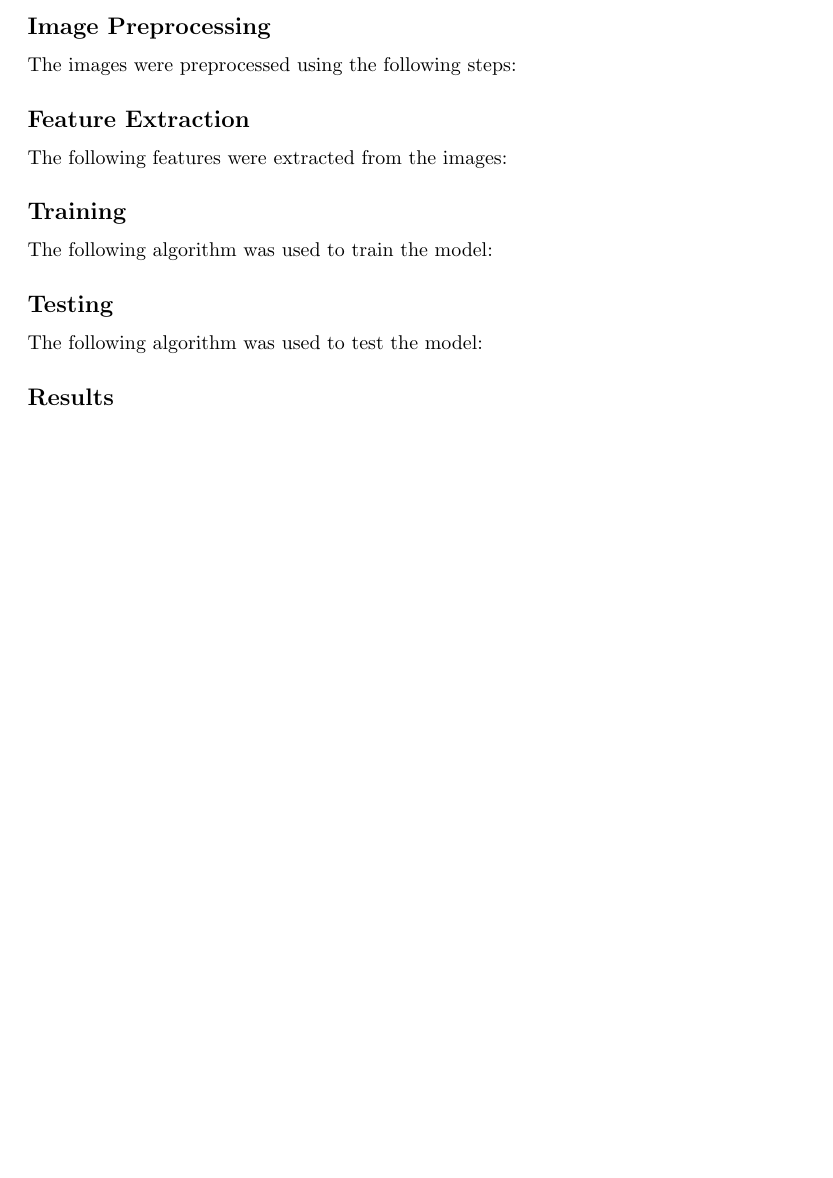
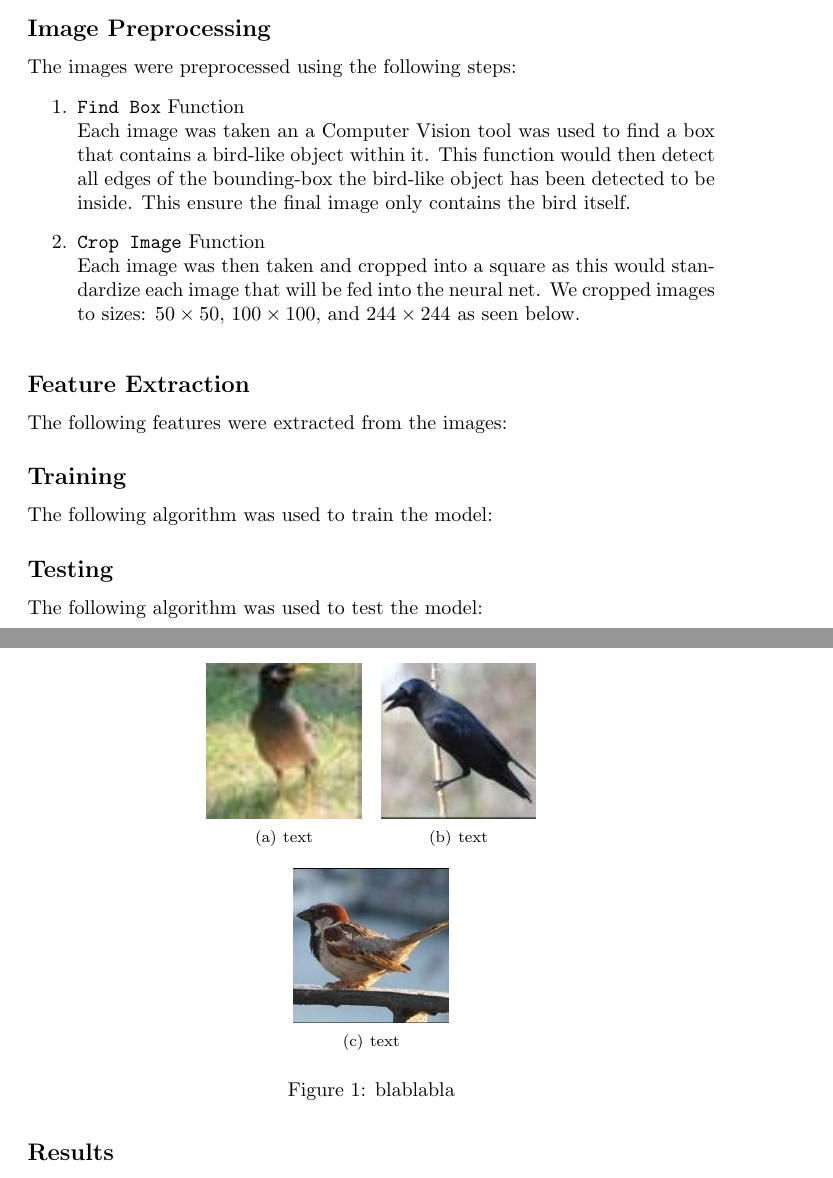
Before and after one commit to hurryingauto3/WWF-Bird-Recognition-Project, a LaTeX document (Report/int_report.tex): part of page 2 of 3 before the commit and two parts of pages 2 and 3 of 4 after it, the two joined at a grey line, cut so that both start at the same text, the shorter picture padded with empty space. Compiled offline with pdfLaTeX.

Commit message:
report updated

```diff
--- a/Report/int_report.tex
+++ b/Report/int_report.tex
@@ -1,7 +1,7 @@
 \documentclass{article}
 \usepackage{hyperref}
 \usepackage{graphicx}
-
+\usepackage{subfigure}
 
 \title{Khidmat Bird Recogntion Project\\ \textit{Intemediate Progress Report}}
 \author{Ali Hamza}
@@ -42,15 +42,29 @@
     All images collected: \url{https://drive.google.com/drive/folders/18k-roE_VJSB1dcrhvN1y_EosVF7Kb0dY?usp=sharing}
     \subsection*{Image Preprocessing}
     The images were preprocessed using the following steps:
-    % \begin{enumerate}
-        % \item Resize
-        % \item Gaussian Blur
-        % \item Canny Edge Detection
-        % \item Adaptive Thresholding
-        % \item Region of Interest
-        % \item Color Filtering
-        % \item Histogram Equalization
-    % \end{enumerate}
+    \begin{enumerate}
+        \item \texttt{Find Box} Function \newline
+        Each image was taken an a Computer Vision tool was used to find a box that contains a bird-like object within it. This function would then detect all edges of the bounding-box the bird-like object has been detected to be inside. This ensure the final image only contains the bird itself.
+        \item \texttt{Crop Image} Function  \newline
+        Each image was then taken and cropped into a square as this would standardize each image that will be fed into the neural net. We cropped images to sizes: $50\times 50$, $100\times 100$, and $244\times 244$ as seen below.
+    \end{enumerate}
+
+    \begin{figure}[t]
+        \centering
+        \subfigure[text]{
+        \includegraphics[width=.225\textwidth]{pictures/CM1.jpg}
+        }
+        \subfigure[text]{
+        \includegraphics[width=.225\textwidth]{pictures/HC4.jpg}
+        }
+
+        \subfigure[text]{
+        \includegraphics[width=.225\textwidth]{pictures/HS2.jpg}
+        }
+
+        \caption{blablabla}
+        \label{fig:1}
+        \end{figure}
 
     \subsection*{Feature Extraction}
     The following features were extracted from the images:
```
Also changed, not shown: Report/pictures/CM1.jpg (added), Report/pictures/HC4.jpg (added), Report/pictures/HS2.jpg (added).
